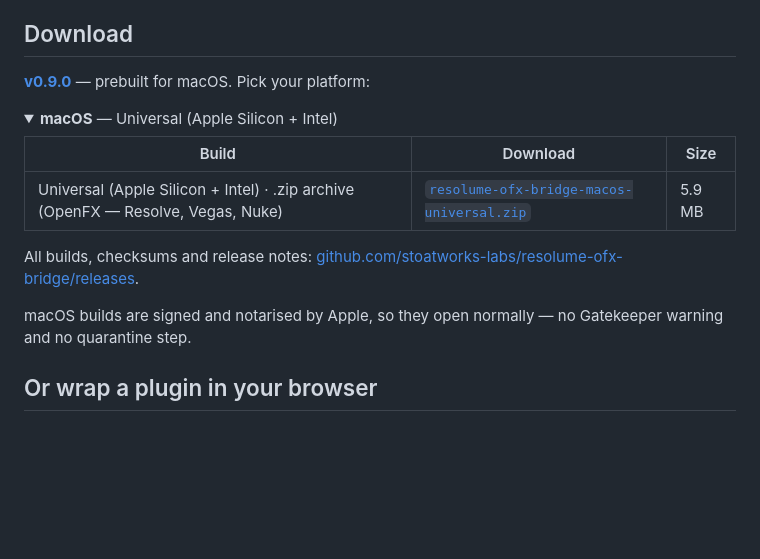
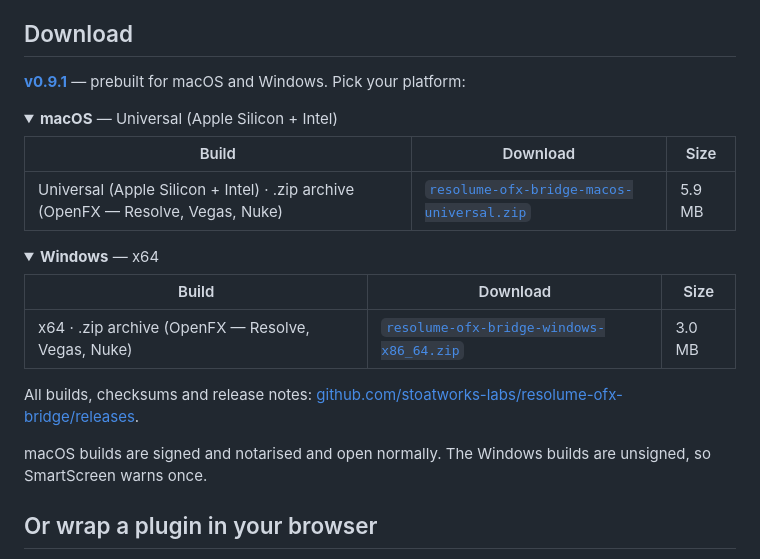
Before and after one commit to stoatworks-labs/resolume-ofx-bridge, a Markdown page: README.md, the part around the change. Rendered like a GitHub page; folded sections open; blank space fills up the shorter version.

Commit message:
README: refresh the download block for the current release
Regenerated by release/gen-downloads.py after the release was signed and
notarised, so the asset sizes are the signed ones rather than CI's first upload.
Most of the links are pinned to the tag, which is why this is a per-release step.

Co-Authored-By: Claude Opus 5 <noreply@anthropic.com>

```diff
--- a/README.md
+++ b/README.md
@@ -29,7 +29,7 @@ a real Resolume folder to film it.*
 
 ## Download
 
-**[v0.9.0](https://github.com/stoatworks-labs/resolume-ofx-bridge/releases/tag/v0.9.0)** — prebuilt for macOS. Pick your platform:
+**[v0.9.1](https://github.com/stoatworks-labs/resolume-ofx-bridge/releases/tag/v0.9.1)** — prebuilt for macOS and Windows. Pick your platform:
 
 <details>
 <summary><b>macOS</b> — Universal (Apple Silicon + Intel)</summary>
@@ -40,9 +40,18 @@ a real Resolume folder to film it.*
 
 </details>
 
+<details>
+<summary><b>Windows</b> — x64</summary>
+
+| Build | Download | Size |
+| --- | --- | --- |
+| x64 · .zip archive (OpenFX — Resolve, Vegas, Nuke) | [`resolume-ofx-bridge-windows-x86_64.zip`](https://github.com/stoatworks-labs/resolume-ofx-bridge/releases/latest/download/resolume-ofx-bridge-windows-x86_64.zip) | 3.0 MB |
+
+</details>
+
 All builds, checksums and release notes: [github.com/stoatworks-labs/resolume-ofx-bridge/releases](https://github.com/stoatworks-labs/resolume-ofx-bridge/releases).
 
-macOS builds are signed and notarised by Apple, so they open normally — no Gatekeeper warning and no quarantine step.
+macOS builds are signed and notarised and open normally. The Windows builds are unsigned, so SmartScreen warns once.
 
 <!-- downloads:end -->
 
```
